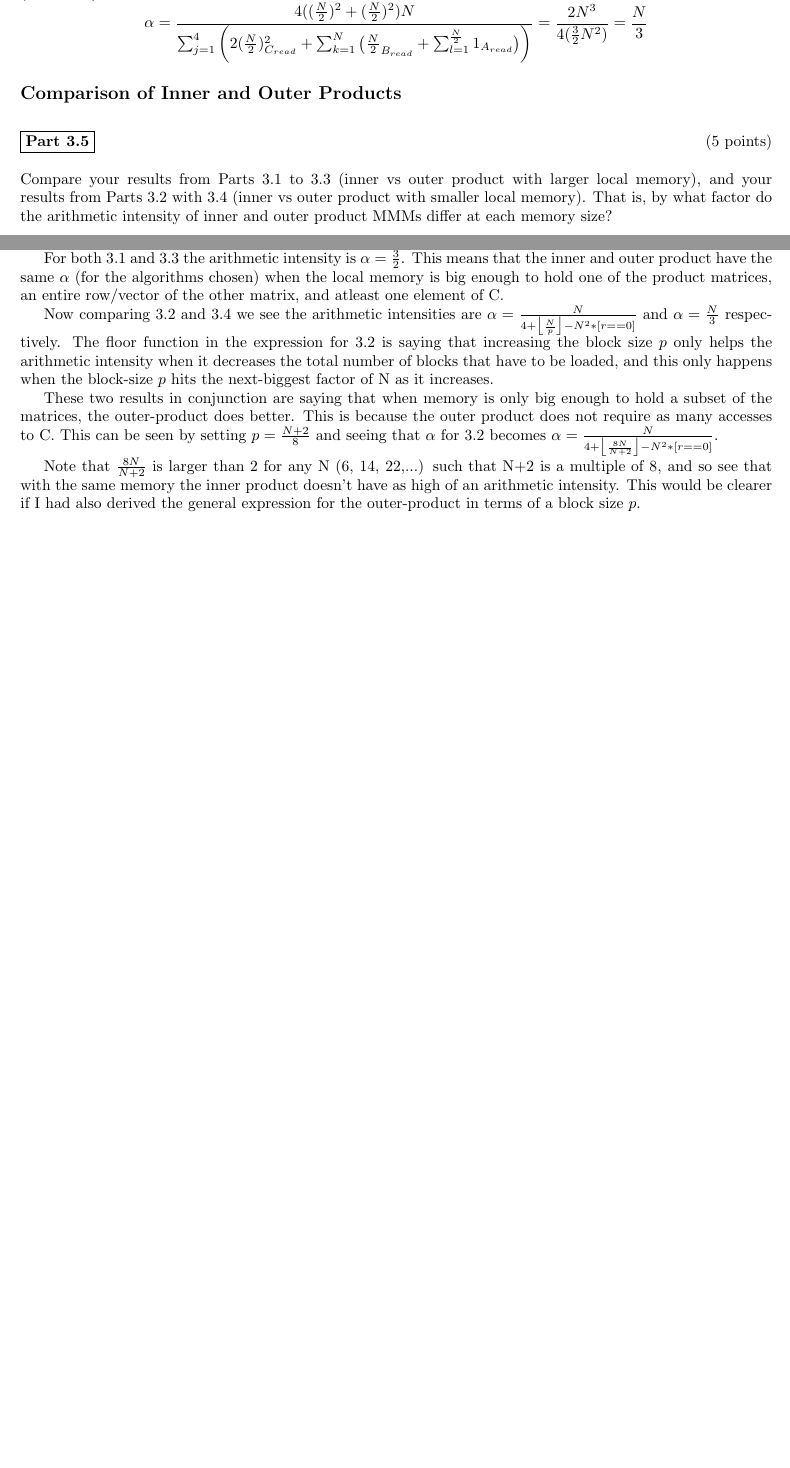
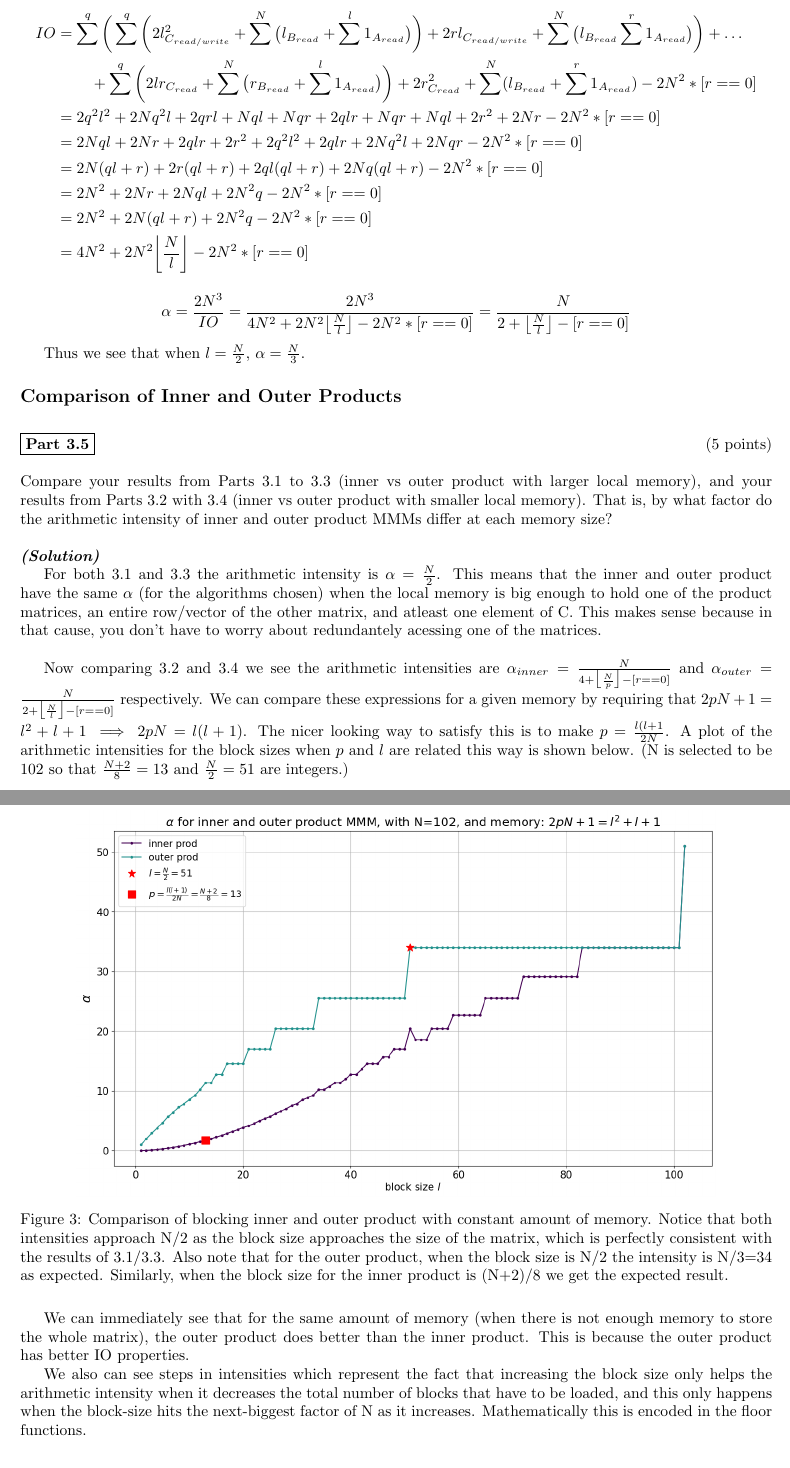
Before and after one commit to arnavinator/cs242_HW1, a LaTeX document (main.tex): two parts of pages 6 and 7 of 11 before the commit and two parts of pages 7 and 8 of 13 after it, joined at a grey line, cut at the place of the change, the shorter picture padded with empty space. Compiled offline with pdfLaTeX.

Commit message:
ACJ: final main.tex and figures

```diff
--- a/main.tex
+++ b/main.tex
@@ -304,11 +304,23 @@ Calculate the arithmetic intensity of MMM with outer products when local memory
 Here we use an IO-efficient scheme: we will finish computing an entire $\frac{N}{2} \times \frac{N}{2}$ submatrix of $C$ before writing it back to external memory and starting on the next sub-matrix.
 
 \solution{
-$$ \alpha = \frac{4((\frac{N}{2})^2 + (\frac{N}{2})^2)N} { \sum_{j=1}^4\bigg(
-2(\frac{N}{2})^2_{C_{read}} + \sum_{k=1}^N \big(\frac{N}{2}_{B_{read}} + \sum_{l=1}^{\frac{N}{2}} 1_{A_{read}} \big)
- \bigg)} = \frac{2N^3}{4(\frac{3}{2}N^2)}
-= \frac{N}{3} $$
 
+For the sake of generality I'm going to compute the result for an arbitrary square block size $l$, and a memory capacity $l^2+l+1$. We can then view the answer to this problem as simply the case where $l=\frac{N}{2}$. Once again to facilitate the calculation I will say: $N=lq+r$, where $l$ and $q$ are integers and $0\le r <l$. (I.e. $q$ and $r$ and are the quotient and remainder of $N/l$.)
+
+\begin{align*}
+IO & = \sum^{q}\bigg( \sum^{q}\bigg(  2l^2_{C_{read/write}} + \sum^{N} \big(l_{B_{read}} + \sum^l 1_{A_{read}}\big)  \bigg) + 2rl_{C_{read/write}} +  \sum^N \big(l_{B_{read}} \sum^r 1_{A_{read}}\big) \bigg)  + \dots \\
+   & \;\;\;\;\;\;\;\; + \sum^q \bigg( 2lr_{C_{read}} + \sum^N \big( r_{B_{read}} + \sum^l 1_{A_{read}} \big) \bigg) + 2r^2_{C_{read}} + \sum^N (l_{B_{read}} + \sum^r 1_{A_{read}}) - 2N^2*[r==0] \\
+   & = 2q^2l^2 + 2Nq^2l + 2qrl + Nql + Nqr + 2qlr + Nqr + Nql + 2r^2 +2Nr - 2N^2*[r==0] \\
+   & = 2Nql + 2Nr + 2qlr + 2r^2 + 2q^2l^2 + 2qlr  + 2Nq^2l + 2Nqr -2N^2*[r==0]\\
+   & = 2N(ql+r) + 2r(ql+r) + 2ql(ql+r) + 2Nq(ql+r) -2N^2*[r==0]\\
+   & = 2N^2 + 2Nr + 2Nql + 2N^2q -2N^2*[r==0]\\
+   & = 2N^2 + 2N(ql+r) + 2N^2q- 2N^2*[r==0]\\
+   & = 4N^2 + 2N^2\bigg\lfloor \frac{N}{l} \bigg\rfloor - 2N^2*[r==0]
+\end{align*}
+
+$$ \alpha = \frac{2N^3} { IO } = \frac{2N^3}{4N^2 + 2N^2\big\lfloor\frac{N}{l} \big\rfloor - 2N^2*[r==0] } = \frac{N}{2 + \big\lfloor\frac{N}{l} \big\rfloor - [r==0] } $$
+
+Thus we see that when $l=\frac{N}{2}$, $\alpha=\frac{N}{3}$.
 }
 
 
@@ -319,14 +331,21 @@ That is, by what factor do the arithmetic intensity of inner and outer product M
 
 \solution{
 
-For both 3.1 and 3.3 the arithmetic intensity is $\alpha=\frac{3}{2}$. This means that the inner and outer product have the same $\alpha$ (for the algorithms chosen) when the local memory is big enough to hold one of the product matrices, an entire row/vector of the other matrix, and atleast one element of C.
+For both 3.1 and 3.3 the arithmetic intensity is $\alpha=\frac{N}{2}$. This means that the inner and outer product have the same $\alpha$ (for the algorithms chosen) when the local memory is big enough to hold one of the product matrices, an entire row/vector of the other matrix, and atleast one element of C. This makes sense because in that cause, you don't have to worry about redundantely acessing one of the matrices.
+\\
 
-Now comparing 3.2 and 3.4 we see the arithmetic intensities are $\alpha=\frac{N}{4+\big\lfloor\frac{N}{p}\big\rfloor- N^2*[r==0]}$ and $\alpha=\frac{N}{3}$ respectively. The floor function in the expression for 3.2 is saying that increasing the block size $p$ only helps the arithmetic intensity when it decreases the total number of blocks that have to be loaded, and this only happens when the block-size $p$ hits the next-biggest factor of N as it increases.
+Now comparing 3.2 and 3.4 we see the arithmetic intensities are $\alpha_{inner}=\frac{N}{4+\big\lfloor\frac{N}{p}\big\rfloor- [r==0]}$ and $\alpha_{outer}=\frac{N}{2 + \big\lfloor\frac{N}{l} \big\rfloor - [r==0] }$ respectively.
+We can compare these expressions for a given memory by requiring that $2pN+1=l^2+l+1 \implies 2pN=l(l+1)$. The nicer looking way to satisfy this is to make $p=\frac{l(l+1}{2N}$. A plot of the arithmetic intensities for the block sizes when $p$ and $l$ are related this way is shown below. (N is selected to be $102$ so that $\frac{N+2}{8}=13$ and $\frac{N}{2}=51$ are integers.)
 
-These two results in conjunction are saying that when memory is only big enough to hold a subset of the matrices, the outer-product does better. This is because the outer product does not require as many accesses to C.
-This can be seen by setting $p=\frac{N+2}{8}$ and seeing that $\alpha$ for 3.2 becomes $\alpha=\frac{N}{4+\big\lfloor\frac{8N}{N+2}\big\rfloor- N^2*[r==0]}$.
+\begin{figure}[H]
+    \includegraphics[width=0.85\linewidth]{figures/35_comp.png}
+    \centering
+    \caption{Comparison of blocking inner and outer product with constant amount of memory. Notice that both intensities approach N/2 as the block size approaches the size of the matrix, which is perfectly consistent with the results of 3.1/3.3. Also note that for the outer product, when the block size is N/2 the intensity is N/3=34 as expected. Similarly, when the block size for the inner product is (N+2)/8  we get the expected result.}
+\end{figure}
 
-Note that  $\frac{8N}{N+2}$ is larger than 2 for any N (6, 14, 22,...) such that N+2 is a multiple of 8, and so see that with the same memory the inner product doesn't have as high of an arithmetic intensity. This would be clearer if I had also derived the general expression for the outer-product in terms of a block size $p$.
+We can immediately see that for the same amount of memory (when there is not enough memory to store the whole matrix), the outer product does better than the inner product. This is because the outer product has better IO properties.
+
+We also can see steps in intensities which represent the fact that increasing the block size  only helps the arithmetic intensity when it decreases the total number of blocks that have to be loaded, and this only happens when the block-size hits the next-biggest factor of N as it increases. Mathematically this is encoded in the floor functions.
 }
 
 \section{MMM Runtimes}
```
Also changed, not shown: cs242-pa1/README.md, figures/35_comp.png (added), main.tex (8 more changed lines).
